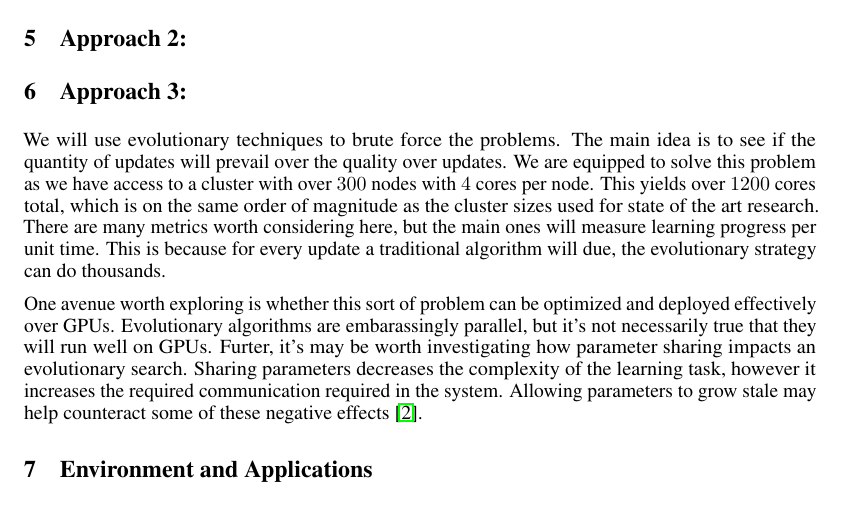
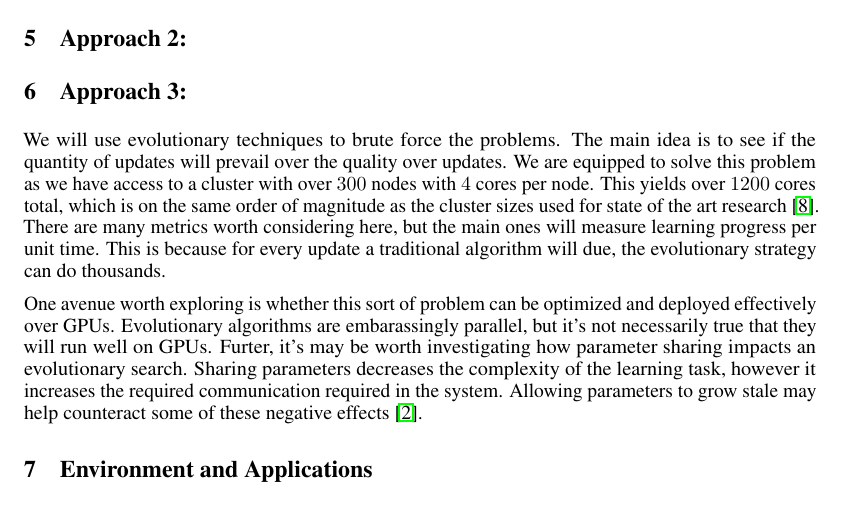
Before and after one commit to camellyx/10707-deep-learning-project, a LaTeX document (proposal/proposal.tex, which reads proposal/sections/3_3_approach3.tex): part of page 2 of 3, cut so that both start at the same text. Compiled offline with pdfLaTeX.

Commit message:
Add citation for claim

```diff
--- a/proposal/sections/3_3_approach3.tex
+++ b/proposal/sections/3_3_approach3.tex
@@ -4,7 +4,7 @@
 We will use evolutionary techniques to brute force the problems.
 The main idea is to see if the quantity of updates will prevail over the quality over updates.
 We are equipped to solve this problem as we have access to a cluster with over $300$ nodes with $4$ cores per node.
-This yields over $1200$ cores total, which is on the same order of magnitude as the cluster sizes used for state of the art research.
+This yields over $1200$ cores total, which is on the same order of magnitude as the cluster sizes used for state of the art research~\cite{salimans2017evolution}.
 There are many metrics worth considering here, but the main ones will measure learning progress per unit time.
 This is because for every update a traditional algorithm will due, the evolutionary strategy can do thousands.
 
```
